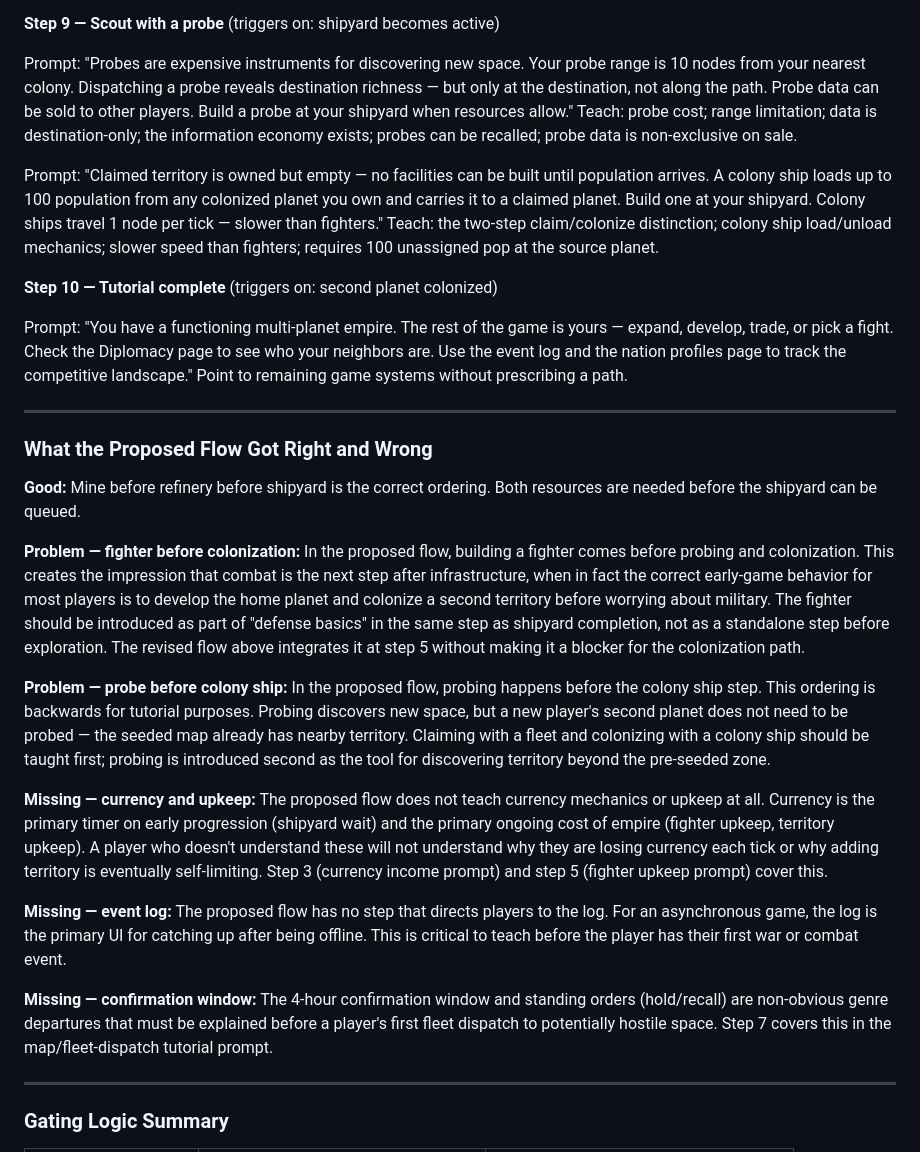
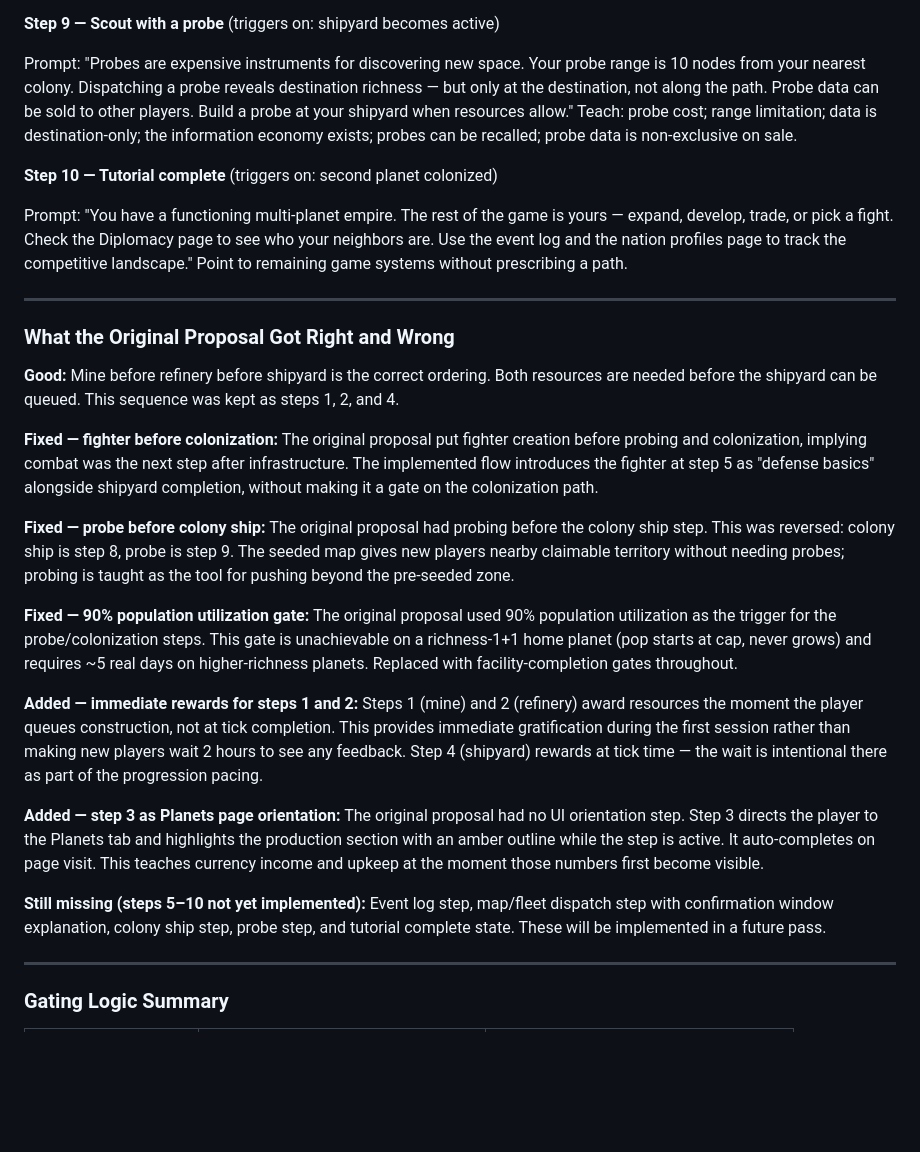
Before and after one commit to KalebYoder/Spationsim, a Markdown page: nationsim_spec.md, the part around one of its changes. GitHub-like rendering; blank space fills up the shorter version.

```diff
--- a/nationsim_spec.md
+++ b/nationsim_spec.md
@@ -558,27 +566,27 @@ Prompt: "Claimed territory is owned but empty — no facilities can be built unt
 
 Prompt: "Probes are expensive instruments for discovering new space. Your probe range is 10 nodes from your nearest colony. Dispatching a probe reveals destination richness — but only at the destination, not along the path. Probe data can be sold to other players. Build a probe at your shipyard when resources allow." Teach: probe cost; range limitation; data is destination-only; the information economy exists; probes can be recalled; probe data is non-exclusive on sale.
 
-Prompt: "Claimed territory is owned but empty — no facilities can be built until population arrives. A colony ship loads up to 100 population from any colonized planet you own and carries it to a claimed planet. Build one at your shipyard. Colony ships travel 1 node per tick — slower than fighters." Teach: the two-step claim/colonize distinction; colony ship load/unload mechanics; slower speed than fighters; requires 100 unassigned pop at the source planet.
-
 **Step 10 — Tutorial complete** (triggers on: second planet colonized)
 
 Prompt: "You have a functioning multi-planet empire. The rest of the game is yours — expand, develop, trade, or pick a fight. Check the Diplomacy page to see who your neighbors are. Use the event log and the nation profiles page to track the competitive landscape." Point to remaining game systems without prescribing a path.
 
 ---
 
-### What the Proposed Flow Got Right and Wrong
+### What the Original Proposal Got Right and Wrong
 
-**Good:** Mine before refinery before shipyard is the correct ordering. Both resources are needed before the shipyard can be queued.
+**Good:** Mine before refinery before shipyard is the correct ordering. Both resources are needed before the shipyard can be queued. This sequence was kept as steps 1, 2, and 4.
 
-**Problem — fighter before colonization:** In the proposed flow, building a fighter comes before probing and colonization. This creates the impression that combat is the next step after infrastructure, when in fact the correct early-game behavior for most players is to develop the home planet and colonize a second territory before worrying about military. The fighter should be introduced as part of "defense basics" in the same step as shipyard completion, not as a standalone step before exploration. The revised flow above integrates it at step 5 without making it a blocker for the colonization path.
+**Fixed — fighter before colonization:** The original proposal put fighter creation before probing and colonization, implying combat was the next step after infrastructure. The implemented flow introduces the fighter at step 5 as "defense basics" alongside shipyard completion, without making it a gate on the colonization path.
 
-**Problem — probe before colony ship:** In the proposed flow, probing happens before the colony ship step. This ordering is backwards for tutorial purposes. Probing discovers new space, but a new player's second planet does not need to be probed — the seeded map already has nearby territory. Claiming with a fleet and colonizing with a colony ship should be taught first; probing is introduced second as the tool for discovering territory beyond the pre-seeded zone.
+**Fixed — probe before colony ship:** The original proposal had probing before the colony ship step. This was reversed: colony ship is step 8, probe is step 9. The seeded map gives new players nearby claimable territory without needing probes; probing is taught as the tool for pushing beyond the pre-seeded zone.
 
-**Missing — currency and upkeep:** The proposed flow does not teach currency mechanics or upkeep at all. Currency is the primary timer on early progression (shipyard wait) and the primary ongoing cost of empire (fighter upkeep, territory upkeep). A player who doesn't understand these will not understand why they are losing currency each tick or why adding territory is eventually self-limiting. Step 3 (currency income prompt) and step 5 (fighter upkeep prompt) cover this.
+**Fixed — 90% population utilization gate:** The original proposal used 90% population utilization as the trigger for the probe/colonization steps. This gate is unachievable on a richness-1+1 home planet (pop starts at cap, never grows) and requires ~5 real days on higher-richness planets. Replaced with facility-completion gates throughout.
 
-**Missing — event log:** The proposed flow has no step that directs players to the log. For an asynchronous game, the log is the primary UI for catching up after being offline. This is critical to teach before the player has their first war or combat event.
+**Added — immediate rewards for steps 1 and 2:** Steps 1 (mine) and 2 (refinery) award resources the moment the player queues construction, not at tick completion. This provides immediate gratification during the first session rather than making new players wait 2 hours to see any feedback. Step 4 (shipyard) rewards at tick time — the wait is intentional there as part of the progression pacing.
 
-**Missing — confirmation window:** The 4-hour confirmation window and standing orders (hold/recall) are non-obvious genre departures that must be explained before a player's first fleet dispatch to potentially hostile space. Step 7 covers this in the map/fleet-dispatch tutorial prompt.
+**Added — step 3 as Planets page orientation:** The original proposal had no UI orientation step. Step 3 directs the player to the Planets tab and highlights the production section with an amber outline while the step is active. It auto-completes on page visit. This teaches currency income and upkeep at the moment those numbers first become visible.
+
+**Still missing (steps 5–10 not yet implemented):** Event log step, map/fleet dispatch step with confirmation window explanation, colony ship step, probe step, and tutorial complete state. These will be implemented in a future pass.
 
 ---
 
```
Also changed, not shown: other parts of nationsim_spec.md (+16 -8 lines).
